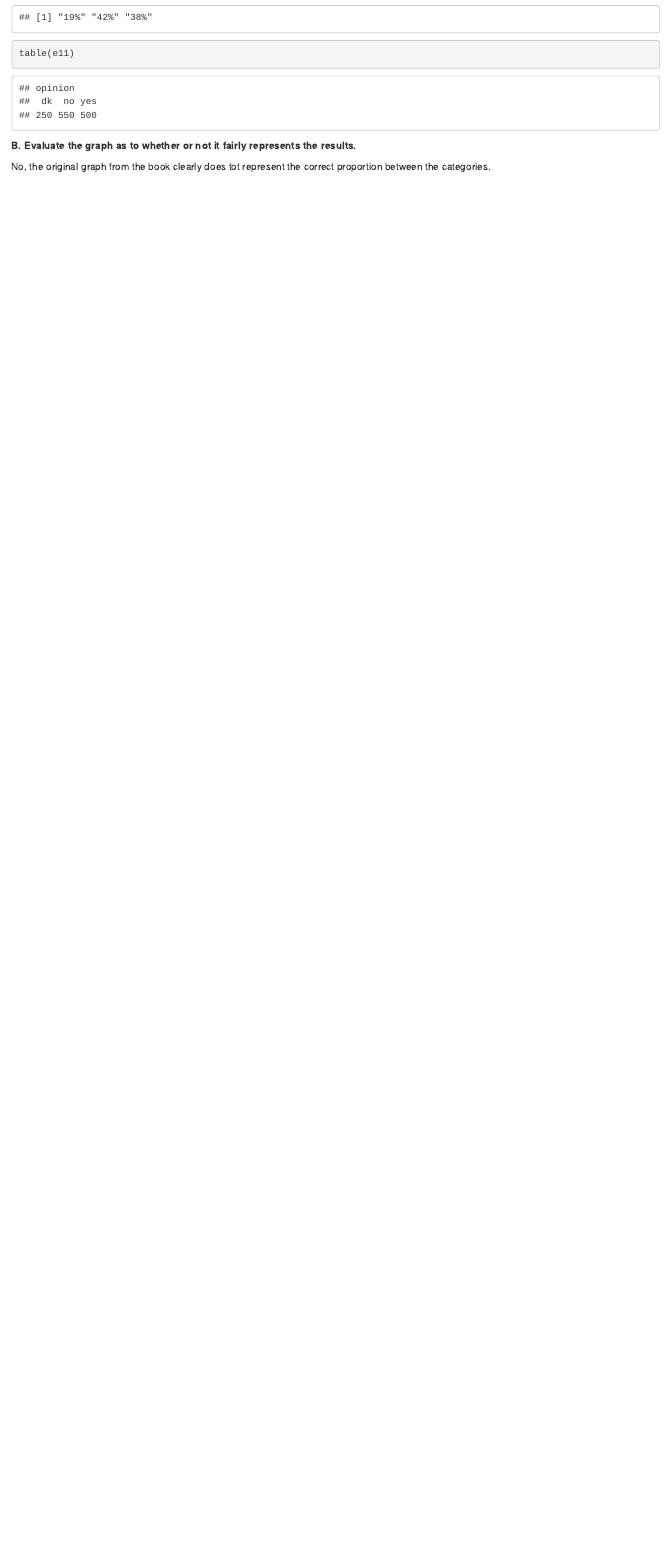
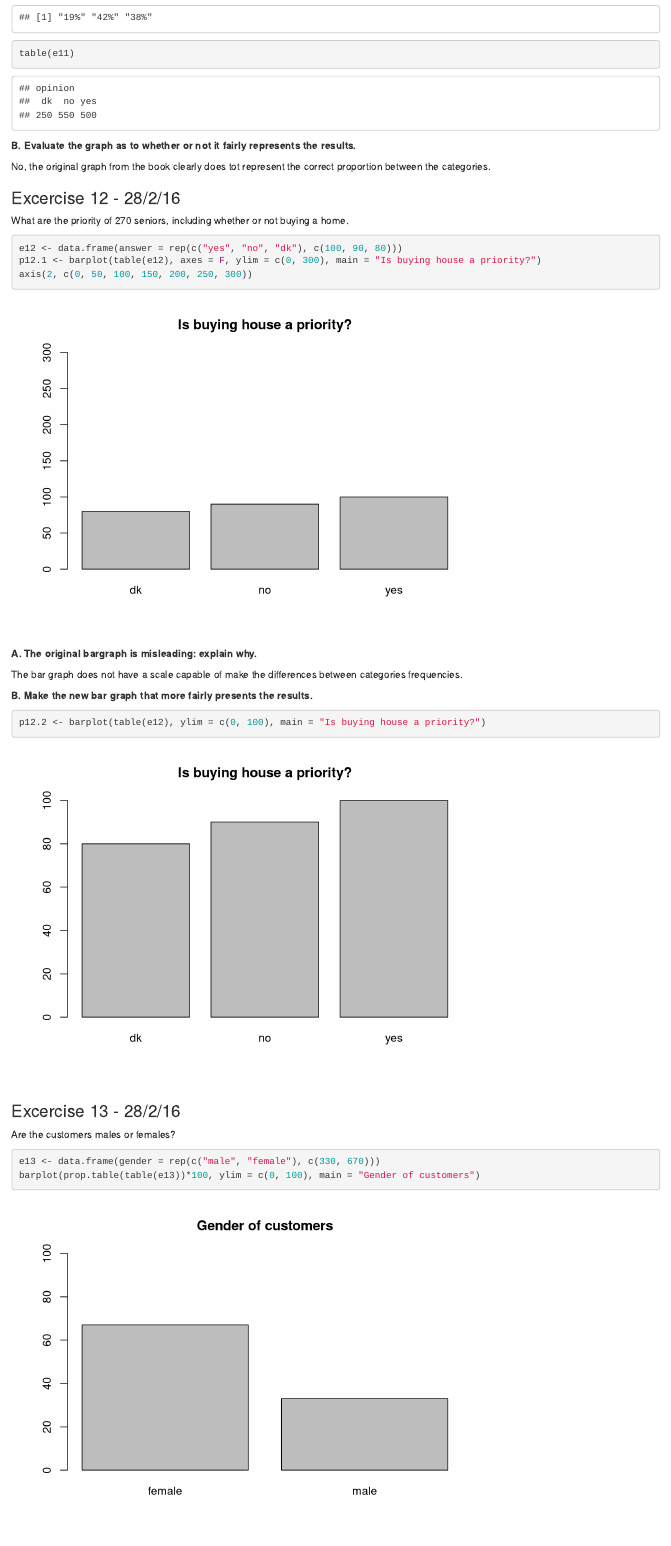
Before and after one commit to Maurizio-Mario/Statistics_rumsay, an R Markdown document (chapter2.Rmd): the page in a window 1100 px wide, from 9770 px down. Rendered offline with R 4.5, knitr and Pandoc, with nearby package versions.

Commit message:
ex. 2.13

````diff
--- a/chapter2.Rmd
+++ b/chapter2.Rmd
@@ -245,3 +245,31 @@ table(e11)
 __B. Evaluate the graph as to whether or not it fairly represents the results.__
 
 No, the original graph from the book clearly does tot represent the correct proportion between the categories.
+
+### Excercise 12 - 28/2/16
+
+What are the priority of 270 seniors, including whether or not buying a home.
+
+```{r 12.1}
+e12 <- data.frame(answer = rep(c("yes", "no", "dk"), c(100, 90, 80)))
+p12.1 <- barplot(table(e12), axes = F, ylim = c(0, 300), main = "Is buying house a priority?")
+axis(2, c(0, 50, 100, 150, 200, 250, 300))
+```
+
+__A. The original bargraph is misleading: explain why.__
+
+The bar graph does not have a scale capable of make the differences between categories frequencies.
+
+__B. Make the new bar graph that more fairly presents the results.__
+
+```{r 12.2}
+p12.2 <- barplot(table(e12), ylim = c(0, 100), main = "Is buying house a priority?")
+```
+
+### Excercise 13 - 28/2/16
+
+Are the customers males or females?
+
+```{r 13.1}
+e13 <- data.frame(gender = rep(c("male", "female"), c(330, 670)))
+barplot(prop.table(table(e13))*100, ylim = c(0, 100), main = "Gender of customers")
````
Also changed, not shown: chapter2.Rmd (9 more changed lines).
